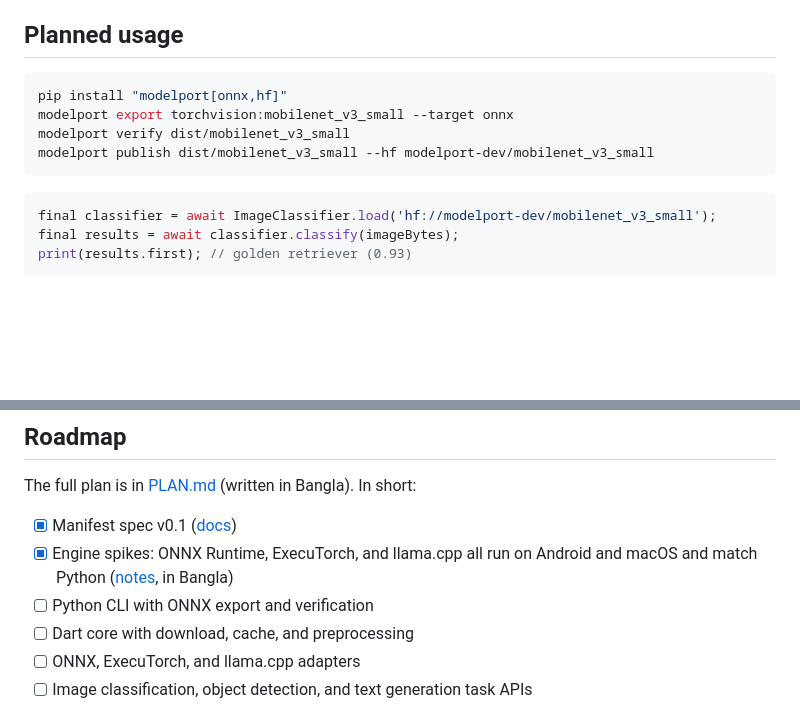
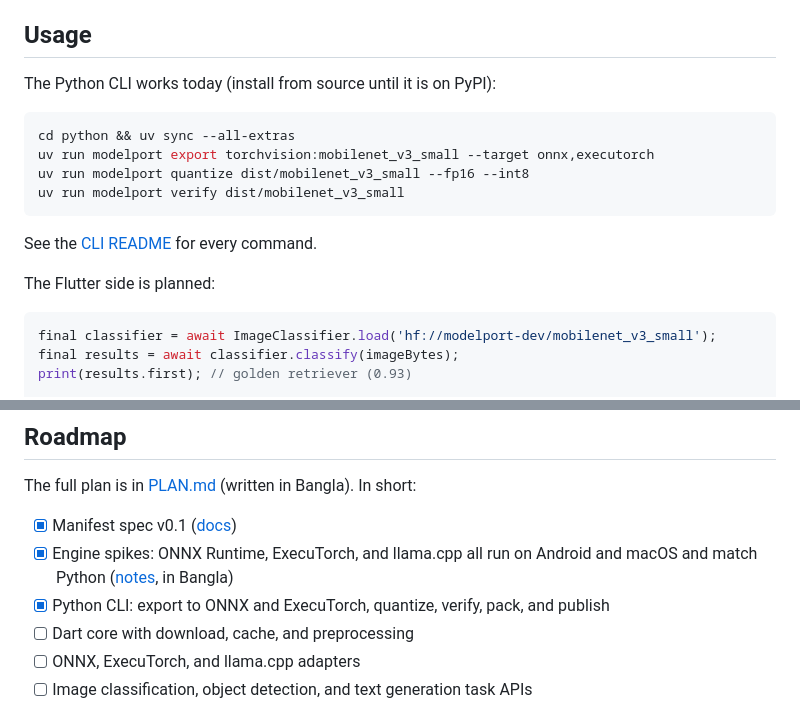
Before and after one commit to ayanparvaiz/modelport, a Markdown page: README.md, 2 parts joined by grey strips. Drawn GitHub-style; blank space fills up the shorter version.

Commit message:
docs(readme): show the working CLI and mark it done on the roadmap
Co-Authored-By: Claude Opus 5.5 <noreply@anthropic.com>

````diff
--- a/README.md
+++ b/README.md
@@ -38,14 +38,20 @@ Engine packages such as `flutter_onnxruntime`, `executorch_flutter`, and `llm_ll
 2. **`modelport` (Dart)** reads the manifest, downloads and verifies the files, prepares inputs, runs the model through an adapter, and returns typed results.
 3. **Adapters** (`modelport_onnx`, `modelport_executorch`, `modelport_llamacpp`) connect existing engines to one API. Add only the engines you need.
 
-## Planned usage
+## Usage
+
+The Python CLI works today (install from source until it is on PyPI):
 
 ```bash
-pip install "modelport[onnx,hf]"
-modelport export torchvision:mobilenet_v3_small --target onnx
-modelport verify dist/mobilenet_v3_small
-modelport publish dist/mobilenet_v3_small --hf modelport-dev/mobilenet_v3_small
+cd python && uv sync --all-extras
+uv run modelport export torchvision:mobilenet_v3_small --target onnx,executorch
+uv run modelport quantize dist/mobilenet_v3_small --fp16 --int8
+uv run modelport verify dist/mobilenet_v3_small
 ```
+
+See the [CLI README](python/README.md) for every command.
+
+The Flutter side is planned:
 
 ```dart
 final classifier = await ImageClassifier.load('hf://modelport-dev/mobilenet_v3_small');
@@ -75,7 +81,7 @@ The full plan is in [PLAN.md](PLAN.md) (written in Bangla). In short:
 
 - [x] Manifest spec v0.1 ([docs](docs/spec.md))
 - [x] Engine spikes: ONNX Runtime, ExecuTorch, and llama.cpp all run on Android and macOS and match Python ([notes](notes/spikes.md), in Bangla)
-- [ ] Python CLI with ONNX export and verification
+- [x] Python CLI: export to ONNX and ExecuTorch, quantize, verify, pack, and publish
 - [ ] Dart core with download, cache, and preprocessing
 - [ ] ONNX, ExecuTorch, and llama.cpp adapters
 - [ ] Image classification, object detection, and text generation task APIs
````
